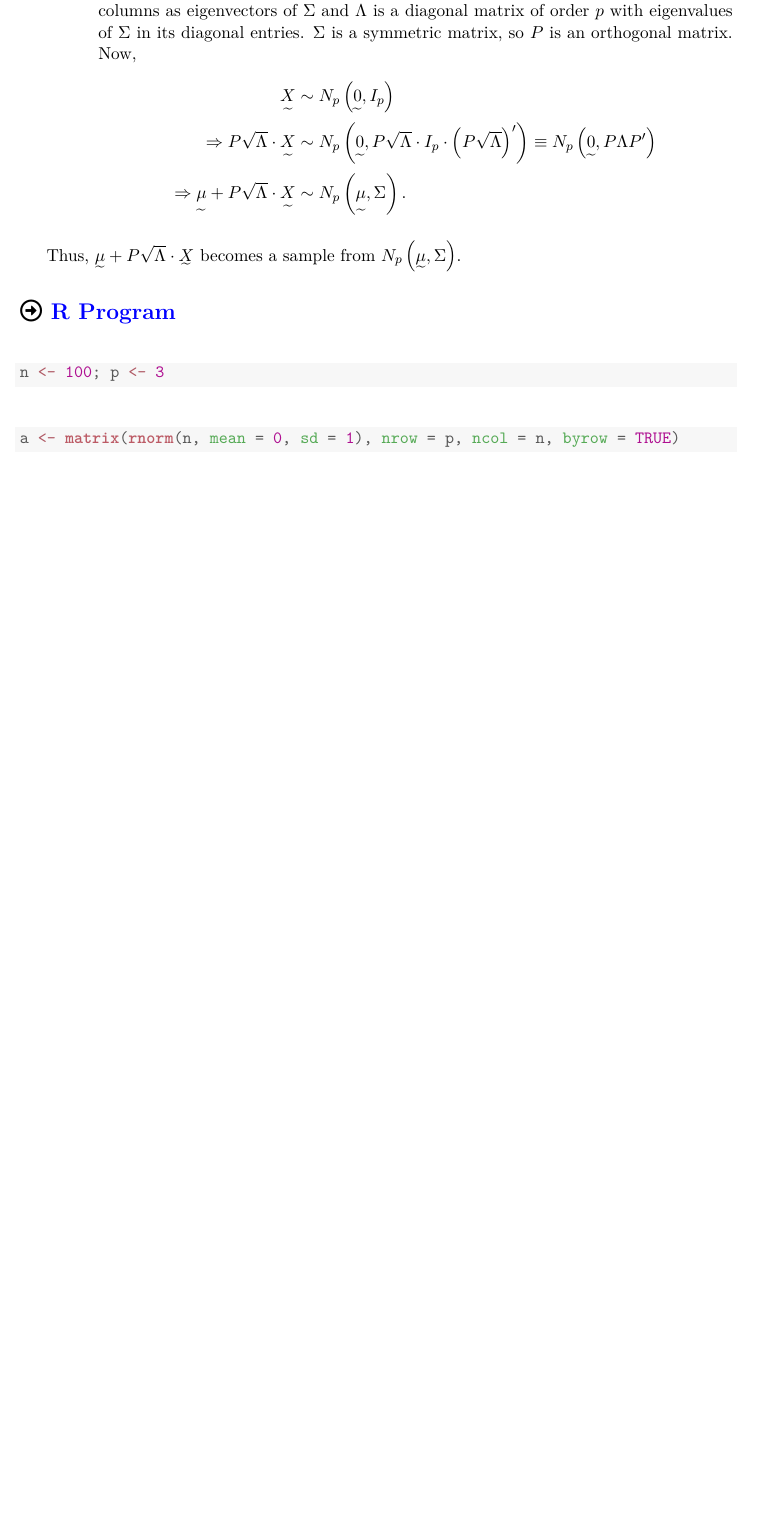
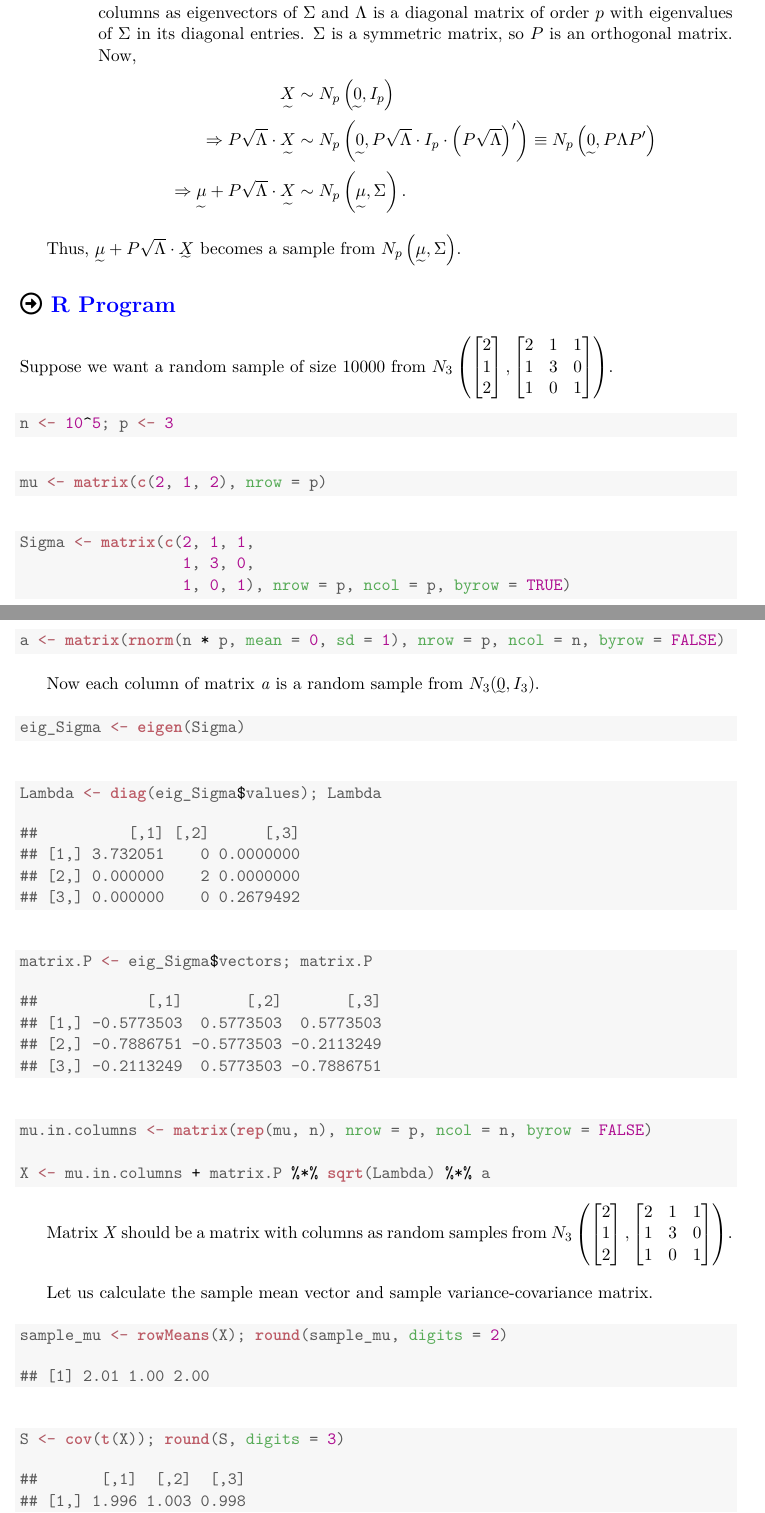
Before and after one commit to sakunisgithub/R-programming, a LaTeX document (Random_Sample_Generation_from_a_Multivariate_Normal_Distribution/Random_Sample_from_MVN.tex): part of the page before the commit and two parts of pages 1 and 2 of 2 after it, the two joined at a grey line, cut so that both start at the same text, the shorter picture padded with empty space. The pictures show the PDF file Random_Sample_Generation_from_a_Multivariate_Normal_Distribution/Random_Sample_from_MVN.pdf that the author committed with the source.

Commit message:
Completed

```diff
--- a/Random_Sample_Generation_from_a_Multivariate_Normal_Distribution/Random_Sample_from_MVN.tex
+++ b/Random_Sample_Generation_from_a_Multivariate_Normal_Distribution/Random_Sample_from_MVN.tex
@@ -94,8 +112,44 @@ Thus, $\utilde{\mu} + P \sqrt{\Lambda} \cdot \utilde{X}$ becomes a sample from $
 \begin{knitrout}
 \definecolor{shadecolor}{rgb}{0.969, 0.969, 0.969}\color{fgcolor}\begin{kframe}
 \begin{alltt}
-\hldef{a} \hlkwb{<-} \hlkwd{matrix}\hldef{(}\hlkwd{rnorm}\hldef{(n,} \hlkwc{mean} \hldef{=} \hlnum{0}\hldef{,} \hlkwc{sd} \hldef{=} \hlnum{1}\hldef{),} \hlkwc{nrow} \hldef{= p,} \hlkwc{ncol} \hldef{= n,} \hlkwc{byrow} \hldef{=} \hlnum{TRUE}\hldef{)}
+\hldef{mu} \hlkwb{<-} \hlkwd{matrix}\hldef{(}\hlkwd{c}\hldef{(}\hlnum{2}\hldef{,} \hlnum{1}\hldef{,} \hlnum{2}\hldef{),} \hlkwc{nrow} \hldef{= p)}
 \end{alltt}
 \end{kframe}
 \end{knitrout}
 
+\begin{knitrout}
+\definecolor{shadecolor}{rgb}{0.969, 0.969, 0.969}\color{fgcolor}\begin{kframe}
+\begin{alltt}
+\hldef{Sigma} \hlkwb{<-} \hlkwd{matrix}\hldef{(}\hlkwd{c}\hldef{(}\hlnum{2}\hldef{,} \hlnum{1}\hldef{,} \hlnum{1}\hldef{,}
+                  \hlnum{1}\hldef{,} \hlnum{3}\hldef{,} \hlnum{0}\hldef{,}
+                  \hlnum{1}\hldef{,} \hlnum{0}\hldef{,} \hlnum{1}\hldef{),} \hlkwc{nrow} \hldef{= p,} \hlkwc{ncol} \hldef{= p,} \hlkwc{byrow} \hldef{=} \hlnum{TRUE}\hldef{)}
+\end{alltt}
+\end{kframe}
+\end{knitrout}
+
+\begin{knitrout}
+\definecolor{shadecolor}{rgb}{0.969, 0.969, 0.969}\color{fgcolor}\begin{kframe}
+\begin{alltt}
+\hldef{a} \hlkwb{<-} \hlkwd{matrix}\hldef{(}\hlkwd{rnorm}\hldef{(n} \hlopt{*} \hldef{p,} \hlkwc{mean} \hldef{=} \hlnum{0}\hldef{,} \hlkwc{sd} \hldef{=} \hlnum{1}\hldef{),} \hlkwc{nrow} \hldef{= p,} \hlkwc{ncol} \hldef{= n,} \hlkwc{byrow} \hldef{=} \hlnum{FALSE}\hldef{)}
+\end{alltt}
+\end{kframe}
+\end{knitrout}
+
+Now each column of matrix \textit{a} is a random sample from $N_3 (\utilde{0}, I_3)$.
+
+\begin{knitrout}
+\definecolor{shadecolor}{rgb}{0.969, 0.969, 0.969}\color{fgcolor}\begin{kframe}
+\begin{alltt}
+\hldef{eig_Sigma} \hlkwb{<-} \hlkwd{eigen}\hldef{(Sigma)}
+\end{alltt}
+\end{kframe}
+\end{knitrout}
+
+\begin{knitrout}
+\definecolor{shadecolor}{rgb}{0.969, 0.969, 0.969}\color{fgcolor}\begin{kframe}
+\begin{alltt}
+\hldef{Lambda} \hlkwb{<-} \hlkwd{diag}\hldef{(eig_Sigma}\hlopt{$}\hldef{values); Lambda}
+\end{alltt}
+\begin{verbatim}
+##          [,1] [,2]      [,3]
+## [1,] 3.732051    0 0.0000000
@@ -102,2 +162,56 @@ Thus, $\utilde{\mu} + P \sqrt{\Lambda} \cdot \utilde{X}$ becomes a sample from $
+\begin{knitrout}
+\definecolor{shadecolor}{rgb}{0.969, 0.969, 0.969}\color{fgcolor}\begin{kframe}
+\begin{alltt}
+\hldef{matrix.P} \hlkwb{<-} \hldef{eig_Sigma}\hlopt{$}\hldef{vectors; matrix.P}
+\end{alltt}
+\begin{verbatim}
+##            [,1]       [,2]       [,3]
+## [1,] -0.5773503  0.5773503  0.5773503
+## [2,] -0.7886751 -0.5773503 -0.2113249
+## [3,] -0.2113249  0.5773503 -0.7886751
+\end{verbatim}
+\end{kframe}
+\end{knitrout}
+
+\begin{knitrout}
+\definecolor{shadecolor}{rgb}{0.969, 0.969, 0.969}\color{fgcolor}\begin{kframe}
+\begin{alltt}
+\hldef{mu.in.columns} \hlkwb{<-} \hlkwd{matrix}\hldef{(}\hlkwd{rep}\hldef{(mu, n),} \hlkwc{nrow} \hldef{= p,} \hlkwc{ncol} \hldef{= n,} \hlkwc{byrow} \hldef{=} \hlnum{FALSE}\hldef{)}
+
+\hldef{X} \hlkwb{<-} \hldef{mu.in.columns} \hlopt{+} \hldef{matrix.P} \hlopt{%*%} \hlkwd{sqrt}\hldef{(Lambda)} \hlopt{%*%} \hldef{a}
+\end{alltt}
+\end{kframe}
+\end{knitrout}
+
+Matrix \textit{X} should be a matrix with columns as random samples from $N_3 \left( \begin{bmatrix} 2 \\ 1 \\ 2 \end{bmatrix}, \begin{bmatrix} 2 & 1 & 1 \\ 1 & 3 & 0 \\ 1 & 0 & 1 \end{bmatrix} \right)$. \\[0.5em]
+
+Let us calculate the sample mean vector and sample variance-covariance matrix.
+
+\begin{knitrout}
+\definecolor{shadecolor}{rgb}{0.969, 0.969, 0.969}\color{fgcolor}\begin{kframe}
+\begin{alltt}
+\hldef{sample_mu} \hlkwb{<-} \hlkwd{rowMeans}\hldef{(X);} \hlkwd{round}\hldef{(sample_mu,} \hlkwc{digits} \hldef{=} \hlnum{2}\hldef{)}
+\end{alltt}
+\begin{verbatim}
+## [1] 2.01 1.00 2.00
+\end{verbatim}
+\end{kframe}
+\end{knitrout}
+
+\begin{knitrout}
+\definecolor{shadecolor}{rgb}{0.969, 0.969, 0.969}\color{fgcolor}\begin{kframe}
+\begin{alltt}
+\hldef{S} \hlkwb{<-} \hlkwd{cov}\hldef{(}\hlkwd{t}\hldef{(X));} \hlkwd{round}\hldef{(S,} \hlkwc{digits} \hldef{=} \hlnum{3}\hldef{)}
+\end{alltt}
+\begin{verbatim}
+##       [,1]  [,2]  [,3]
+## [1,] 1.996 1.003 0.998
+## [2,] 1.003 3.013 0.001
+## [3,] 0.998 0.001 0.999
+\end{verbatim}
+\end{kframe}
+\end{knitrout}
+
+\smallpencil {\fontsize{12}{20} \gloriahallelujahfont Sample mean and covariance structure very much agree with that of the population.}
 
 \end{document}
```
Also changed, not shown: Random_Sample_Generation_from_a_Multivariate_Normal_Distribution/Random_Sample_from_MVN-concordance.tex (+2 -1 lines), Random_Sample_Generation_from_a_Multivariate_Normal_Distribution/Random_Sample_from_MVN.pdf, Random_Sample_Generation_from_a_Multivariate_Normal_Distribution/Random_Sample_from_MVN.tex (32 more changed lines), 2 other files.
